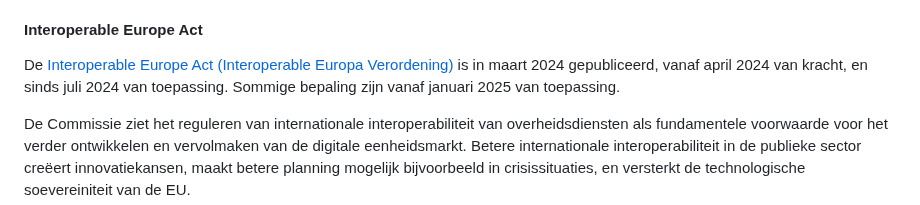
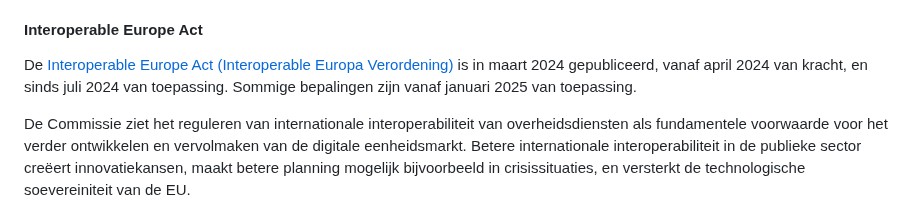
Before and after one commit to Geonovum/eu_regelingen_datastrategie, a Markdown page: Bruggen.md, the part around the change. Drawn GitHub-style.

```diff
--- a/Bruggen.md
+++ b/Bruggen.md
@@ -16,7 +16,7 @@ Er is geen expliciete link tussen deze verordening en bijvoorbeeld de data gover
 
 #### Interoperable Europe Act
 
-De [Interoperable Europe Act (Interoperable Europa Verordening)](https://eur-lex.europa.eu/legal-content/NL/TXT/PDF/?uri=OJ:L_202400903) is in maart 2024 gepubliceerd, vanaf april 2024 van kracht, en sinds juli 2024 van toepassing. Sommige bepaling zijn vanaf januari 2025 van toepassing.
+De [Interoperable Europe Act (Interoperable Europa Verordening)](https://eur-lex.europa.eu/legal-content/NL/TXT/PDF/?uri=OJ:L_202400903) is in maart 2024 gepubliceerd, vanaf april 2024 van kracht, en sinds juli 2024 van toepassing. Sommige bepalingen zijn vanaf januari 2025 van toepassing.
 
 De Commissie ziet het reguleren van internationale interoperabiliteit van overheidsdiensten als fundamentele voorwaarde voor het verder ontwikkelen en vervolmaken van de digitale eenheidsmarkt. Betere internationale interoperabiliteit in de publieke sector creëert innovatiekansen, maakt betere planning mogelijk bijvoorbeeld in crisissituaties, en versterkt de technologische soevereiniteit van de EU.
 
```
